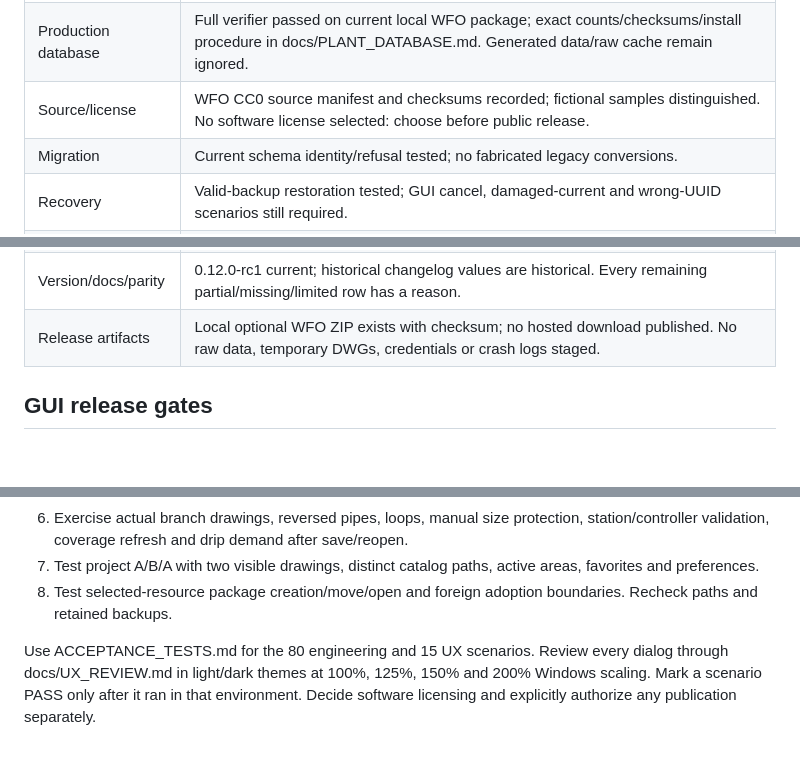
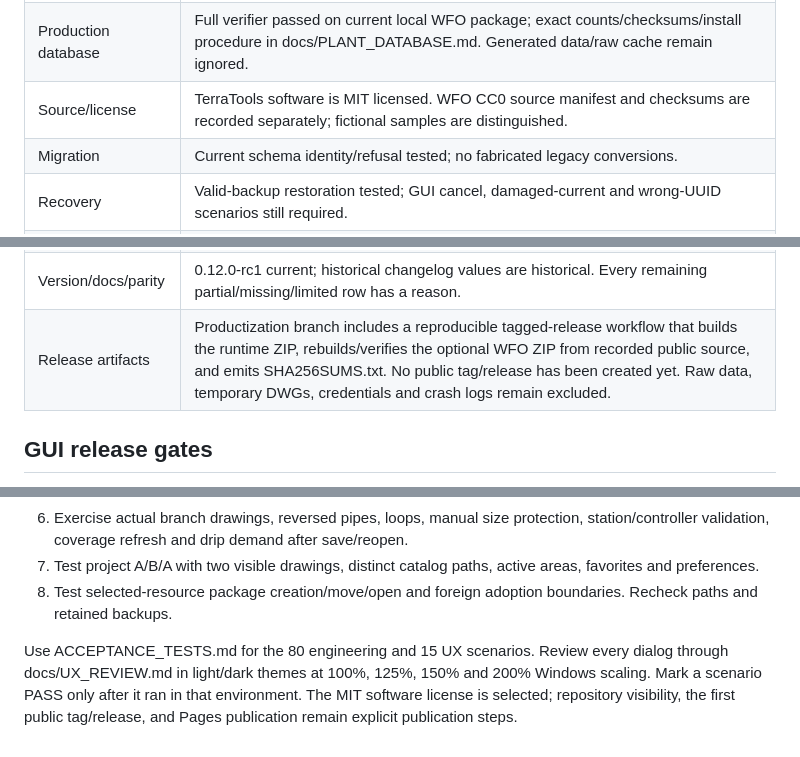
Before and after one commit to rrudolph2007-boop/TerraToolsLT, a Markdown page: RELEASE_CHECKLIST.md, 3 parts joined by grey strips. Rendered like a GitHub page; blank space fills up the shorter version.

Commit message:
Update release gates for productization

```diff
--- a/RELEASE_CHECKLIST.md
+++ b/RELEASE_CHECKLIST.md
@@ -16,7 +16,7 @@ Closure date: 2026-10-06; UX evidence updated 2026-10-07 for pushed commit 42915
 | DCL inventory | 3 files, 7 dialog definitions, zero static errors. Literal callback/tile/dialog references and task targets checked. Product and minimal control load_dialog both returned -1 in Core Console. The two limited visible GUI confirmations below do not pass the full dialog review. |
 | Visible GUI evidence | User confirmed successful manual exercise of WFO Plant Manager/database discoverability. User also reproduced the Work Areas zero-record manager error and confirmed it fixed in visible AutoCAD LT. LT version, theme and scaling were not specified; no broader GUI acceptance is inferred. |
 | Production database | Full verifier passed on current local WFO package; exact counts/checksums/install procedure in docs/PLANT_DATABASE.md. Generated data/raw cache remain ignored. |
-| Source/license | WFO CC0 source manifest and checksums recorded; fictional samples distinguished. No software license selected: choose before public release. |
+| Source/license | TerraTools software is MIT licensed. WFO CC0 source manifest and checksums are recorded separately; fictional samples are distinguished. |
 | Migration | Current schema identity/refusal tested; no fabricated legacy conversions. |
 | Recovery | Valid-backup restoration tested; GUI cancel, damaged-current and wrong-UUID scenarios still required. |
 | Packaging | New-folder creation/reopen/UUID and traversal rejection tested; explicit-resource selection and moved-package GUI workflow still required. |
@@ -25,7 +25,7 @@ Closure date: 2026-10-06; UX evidence updated 2026-10-07 for pushed commit 42915
 | Benchmark | Actual LT 2027 Core Console scan/reconciliation times recorded in docs/CLOSURE_REPORT.md. Repeat in representative office drawings; no general speed guarantee. |
 | Acceptance | 80 engineering scenarios plus 15 UX scenarios, each Setup/Actions/Expected/Pass criteria. Limited GUI evidence is recorded for WFO discoverability and Work Areas zero-record startup; full UX1/UX7 coverage and all unrelated GUI scenarios remain pending. Record per-version evidence. Per-dialog/theme/scaling checklist in docs/UX_REVIEW.md. |
 | Version/docs/parity | 0.12.0-rc1 current; historical changelog values are historical. Every remaining partial/missing/limited row has a reason. |
-| Release artifacts | Local optional WFO ZIP exists with checksum; no hosted download published. No raw data, temporary DWGs, credentials or crash logs staged. |
+| Release artifacts | Productization branch includes a reproducible tagged-release workflow that builds the runtime ZIP, rebuilds/verifies the optional WFO ZIP from recorded public source, and emits SHA256SUMS.txt. No public tag/release has been created yet. Raw data, temporary DWGs, credentials and crash logs remain excluded. |
 
 ## GUI release gates
 
@@ -38,4 +38,4 @@ Closure date: 2026-10-06; UX evidence updated 2026-10-07 for pushed commit 42915
 7. Test project A/B/A with two visible drawings, distinct catalog paths, active areas, favorites and preferences.
 8. Test selected-resource package creation/move/open and foreign adoption boundaries. Recheck paths and retained backups.
 
-Use ACCEPTANCE_TESTS.md for the 80 engineering and 15 UX scenarios. Review every dialog through docs/UX_REVIEW.md in light/dark themes at 100%, 125%, 150% and 200% Windows scaling. Mark a scenario PASS only after it ran in that environment. Decide software licensing and explicitly authorize any publication separately.
+Use ACCEPTANCE_TESTS.md for the 80 engineering and 15 UX scenarios. Review every dialog through docs/UX_REVIEW.md in light/dark themes at 100%, 125%, 150% and 200% Windows scaling. Mark a scenario PASS only after it ran in that environment. The MIT software license is selected; repository visibility, the first public tag/release, and Pages publication remain explicit publication steps.
```
